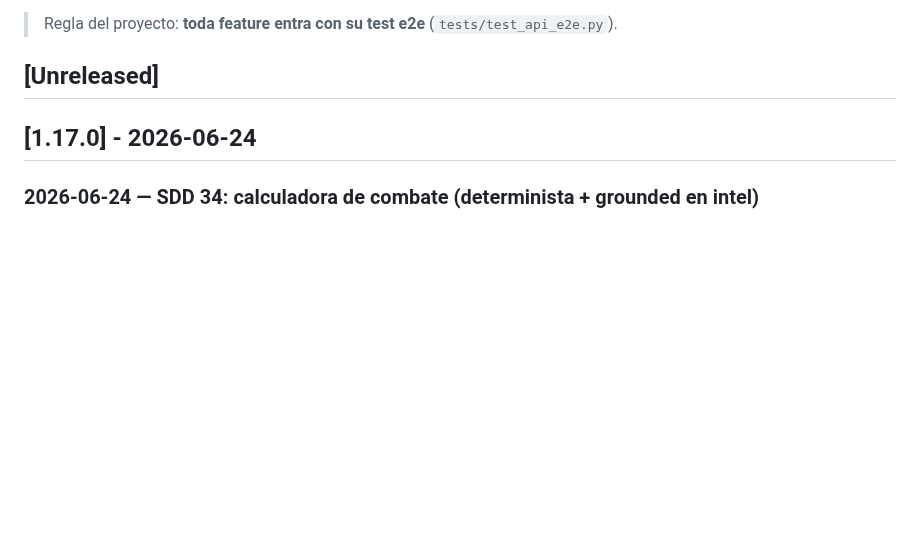
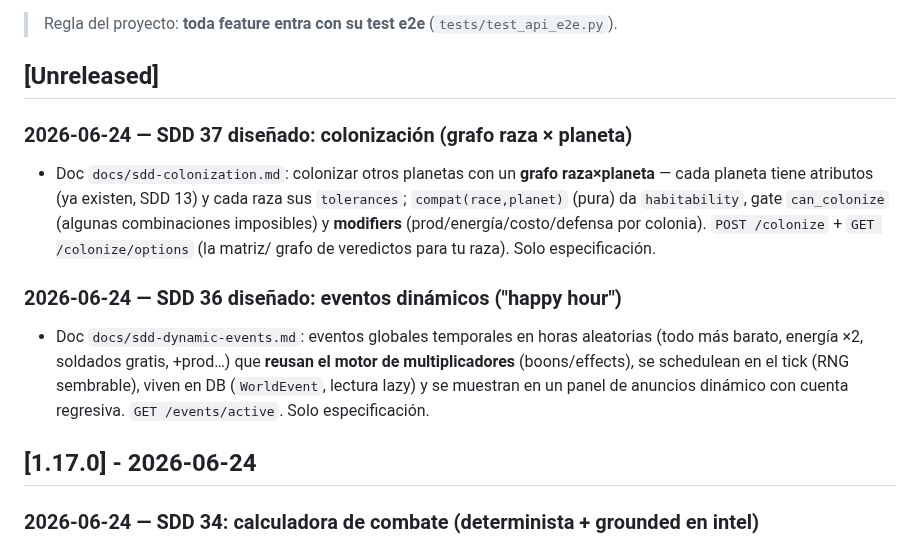
Before and after one commit to villadalmine/online-game, a Markdown page: CHANGELOG.md, the part around the change. Rendered like a GitHub page; blank space fills up the shorter version.

Commit message:
docs: SDD 36 (eventos dinámicos / happy-hour) + SDD 37 (colonización raza×planeta)
Co-Authored-By: Claude Opus 4.8 <noreply@anthropic.com>

```diff
--- a/CHANGELOG.md
+++ b/CHANGELOG.md
@@ -6,6 +6,19 @@ Registro de todo lo que vamos logrando. Formato basado en
 > Regla del proyecto: **toda feature entra con su test e2e** (`tests/test_api_e2e.py`).
 
 ## [Unreleased]
+
+### 2026-06-24 — SDD 37 diseñado: colonización (grafo raza × planeta)
+- Doc `docs/sdd-colonization.md`: colonizar otros planetas con un **grafo raza×planeta** — cada
+  planeta tiene atributos (ya existen, SDD 13) y cada raza sus `tolerances`; `compat(race,planet)`
+  (pura) da `habitability`, gate `can_colonize` (algunas combinaciones imposibles) y **modifiers**
+  (prod/energía/costo/defensa por colonia). `POST /colonize` + `GET /colonize/options` (la matriz/
+  grafo de veredictos para tu raza). Solo especificación.
+
+### 2026-06-24 — SDD 36 diseñado: eventos dinámicos ("happy hour")
+- Doc `docs/sdd-dynamic-events.md`: eventos globales temporales en horas aleatorias (todo más barato,
+  energía ×2, soldados gratis, +prod…) que **reusan el motor de multiplicadores** (boons/effects),
+  se schedulean en el tick (RNG sembrable), viven en DB (`WorldEvent`, lectura lazy) y se muestran en
+  un panel de anuncios dinámico con cuenta regresiva. `GET /events/active`. Solo especificación.
 
 ## [1.17.0] - 2026-06-24
 
```
Also changed, not shown: docs/sdd-colonization.md (added, +107 -0 lines), docs/sdd-dynamic-events.md (added, +114 -0 lines).
